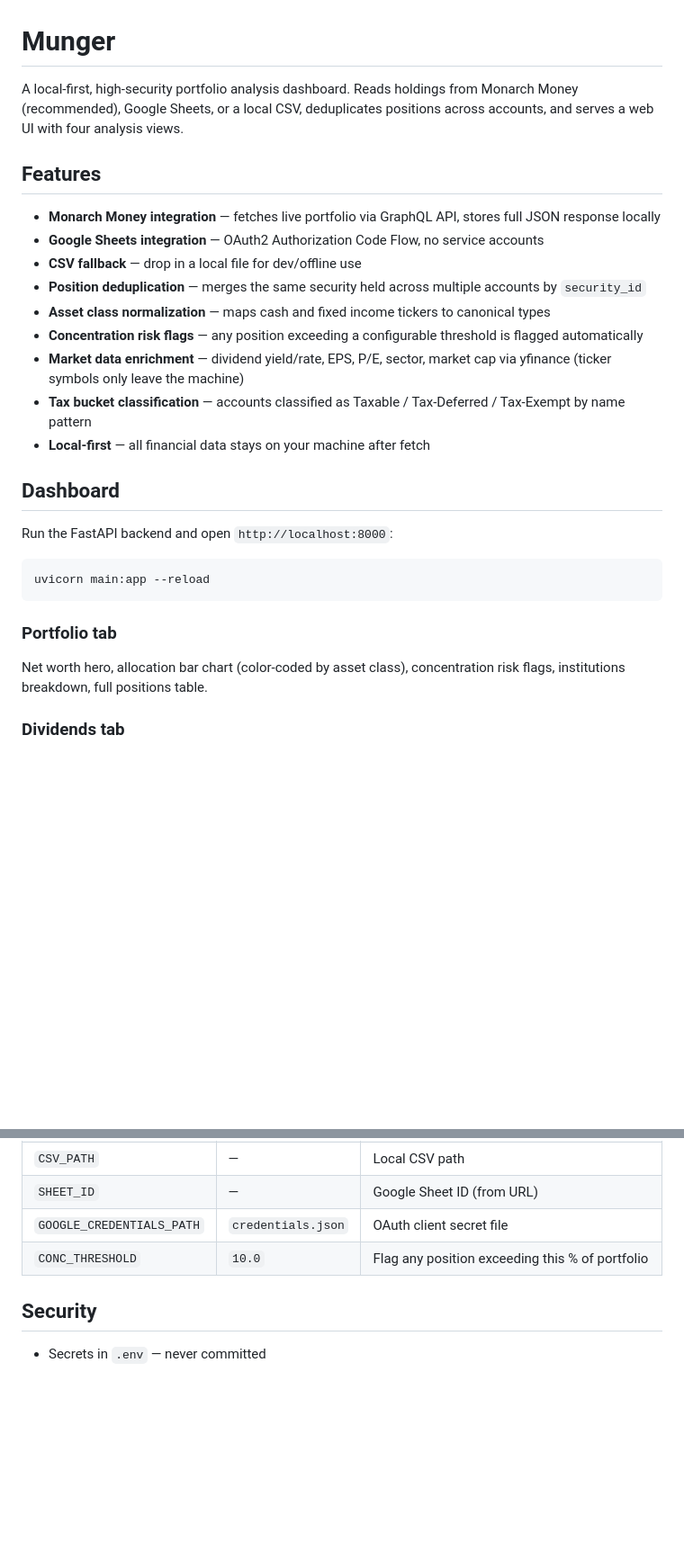
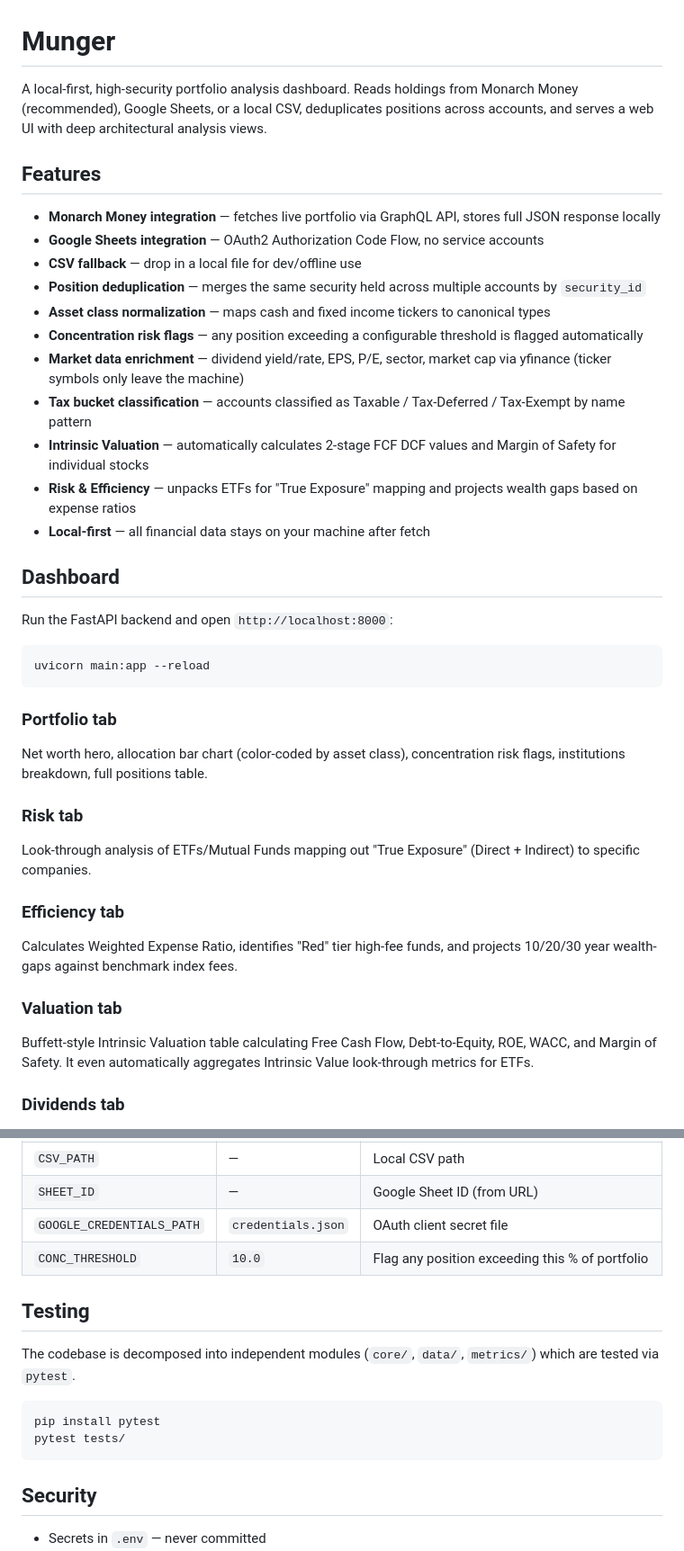
Before and after one commit to heikofkoehler/munger, a Markdown page: README.md, 2 parts joined by grey strips. Shown at 90% size. GitHub-like rendering; blank space fills up the shorter version.

Commit message:
Docs: Update README with new views, CLI, and test instructions

````diff
--- a/README.md
+++ b/README.md
@@ -1,6 +1,6 @@
 # Munger
 
-A local-first, high-security portfolio analysis dashboard. Reads holdings from Monarch Money (recommended), Google Sheets, or a local CSV, deduplicates positions across accounts, and serves a web UI with four analysis views.
+A local-first, high-security portfolio analysis dashboard. Reads holdings from Monarch Money (recommended), Google Sheets, or a local CSV, deduplicates positions across accounts, and serves a web UI with deep architectural analysis views.
 
 ## Features
 
@@ -12,6 +12,8 @@ A local-first, high-security portfolio analysis dashboard. Reads holdings from M
 - **Concentration risk flags** — any position exceeding a configurable threshold is flagged automatically
 - **Market data enrichment** — dividend yield/rate, EPS, P/E, sector, market cap via yfinance (ticker symbols only leave the machine)
 - **Tax bucket classification** — accounts classified as Taxable / Tax-Deferred / Tax-Exempt by name pattern
+- **Intrinsic Valuation** — automatically calculates 2-stage FCF DCF values and Margin of Safety for individual stocks
+- **Risk & Efficiency** — unpacks ETFs for "True Exposure" mapping and projects wealth gaps based on expense ratios
 - **Local-first** — all financial data stays on your machine after fetch
 
 ## Dashboard
@@ -25,6 +27,15 @@ uvicorn main:app --reload
 ### Portfolio tab
 Net worth hero, allocation bar chart (color-coded by asset class), concentration risk flags, institutions breakdown, full positions table.
 
+### Risk tab
+Look-through analysis of ETFs/Mutual Funds mapping out "True Exposure" (Direct + Indirect) to specific companies.
+
+### Efficiency tab
+Calculates Weighted Expense Ratio, identifies "Red" tier high-fee funds, and projects 10/20/30 year wealth-gaps against benchmark index fees.
+
+### Valuation tab
+Buffett-style Intrinsic Valuation table calculating Free Cash Flow, Debt-to-Equity, ROE, WACC, and Margin of Safety. It even automatically aggregates Intrinsic Value look-through metrics for ETFs.
+
 ### Dividends tab
 Projected annual income hero, split by tax bucket. Per-bucket tables show Ticker · Name · Value · Type · Annual $/Share · Yield · Projected Income. Sortable columns.
 
@@ -76,6 +95,15 @@ The sheet must have these columns:
 | `GOOGLE_CREDENTIALS_PATH` | `credentials.json` | OAuth client secret file |
 | `CONC_THRESHOLD` | `10.0` | Flag any position exceeding this % of portfolio |
 
+## Testing
+
+The codebase is decomposed into independent modules (`core/`, `data/`, `metrics/`) which are tested via `pytest`.
+
+```bash
+pip install pytest
+pytest tests/
+```
+
 ## Security
 
 - Secrets in `.env` — never committed
````
Also changed, not shown: other parts of README.md (+9 -1 lines).
